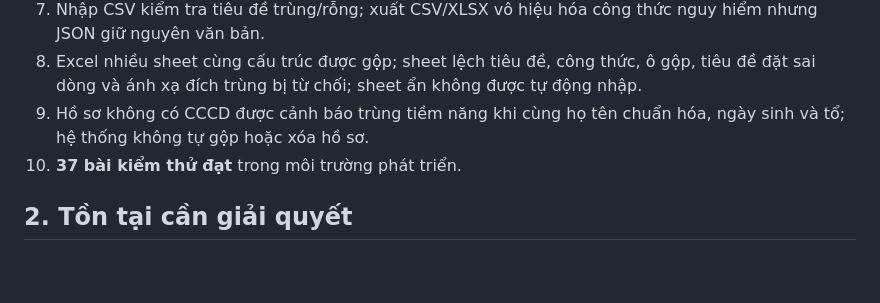
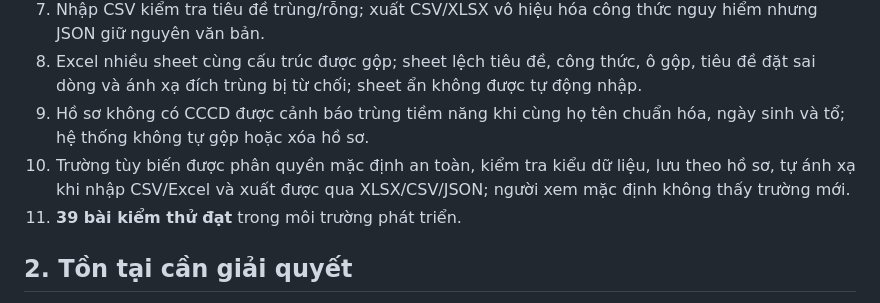
Before and after one commit to gptapp123-prog/Khu-ph-45, a Markdown page: app/README.md, the part around the change. Drawn GitHub-style; blank space fills up the shorter version.

Commit message:
Document 39-test custom field completion

```diff
--- a/app/README.md
+++ b/app/README.md
@@ -15,7 +15,8 @@
 7. Nhập CSV kiểm tra tiêu đề trùng/rỗng; xuất CSV/XLSX vô hiệu hóa công thức nguy hiểm nhưng JSON giữ nguyên văn bản.
 8. Excel nhiều sheet cùng cấu trúc được gộp; sheet lệch tiêu đề, công thức, ô gộp, tiêu đề đặt sai dòng và ánh xạ đích trùng bị từ chối; sheet ẩn không được tự động nhập.
 9. Hồ sơ không có CCCD được cảnh báo trùng tiềm năng khi cùng họ tên chuẩn hóa, ngày sinh và tổ; hệ thống không tự gộp hoặc xóa hồ sơ.
-10. **37 bài kiểm thử đạt** trong môi trường phát triển.
+10. Trường tùy biến được phân quyền mặc định an toàn, kiểm tra kiểu dữ liệu, lưu theo hồ sơ, tự ánh xạ khi nhập CSV/Excel và xuất được qua XLSX/CSV/JSON; người xem mặc định không thấy trường mới.
+11. **39 bài kiểm thử đạt** trong môi trường phát triển.
 
 ## 2. Tồn tại cần giải quyết
 
```
